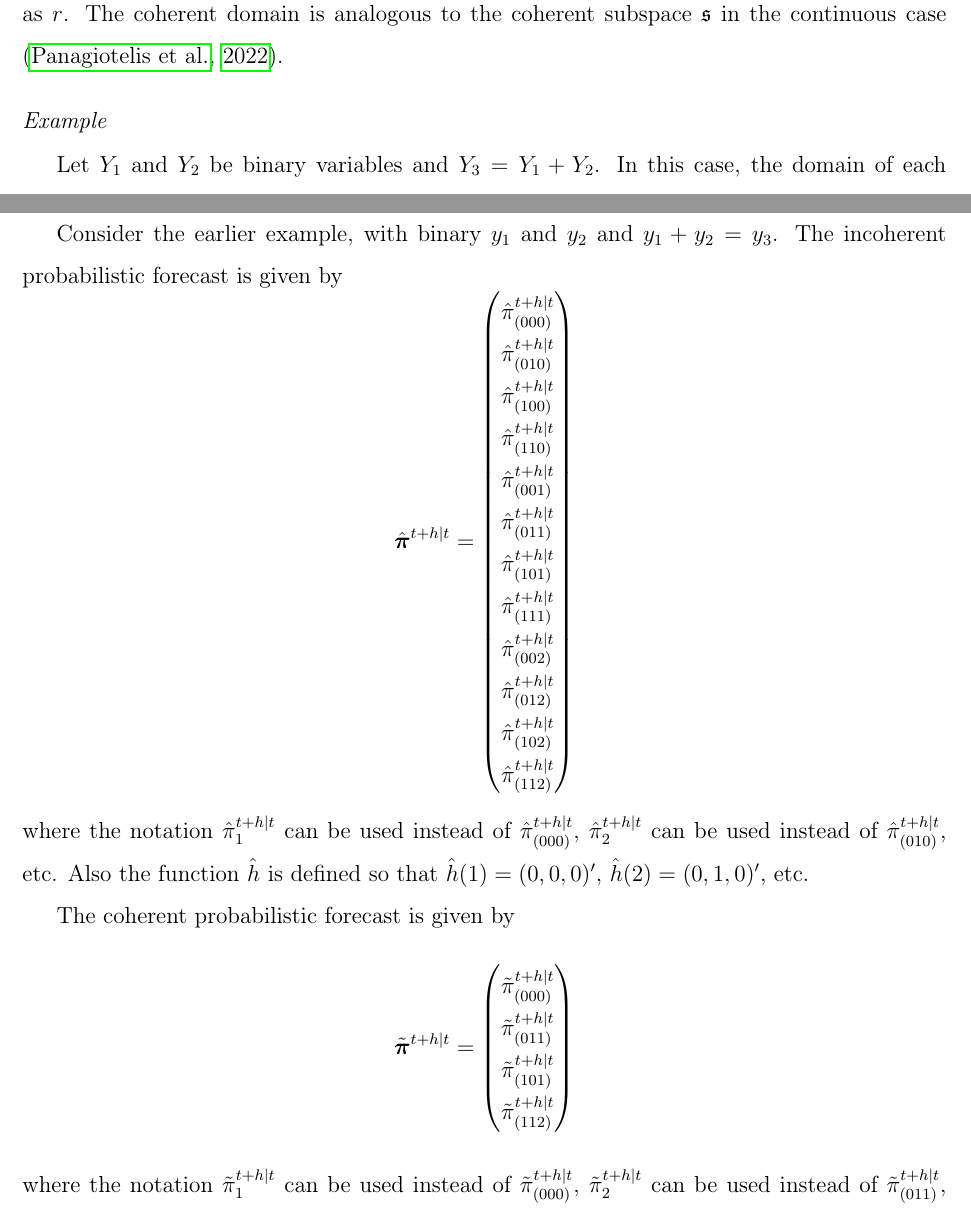
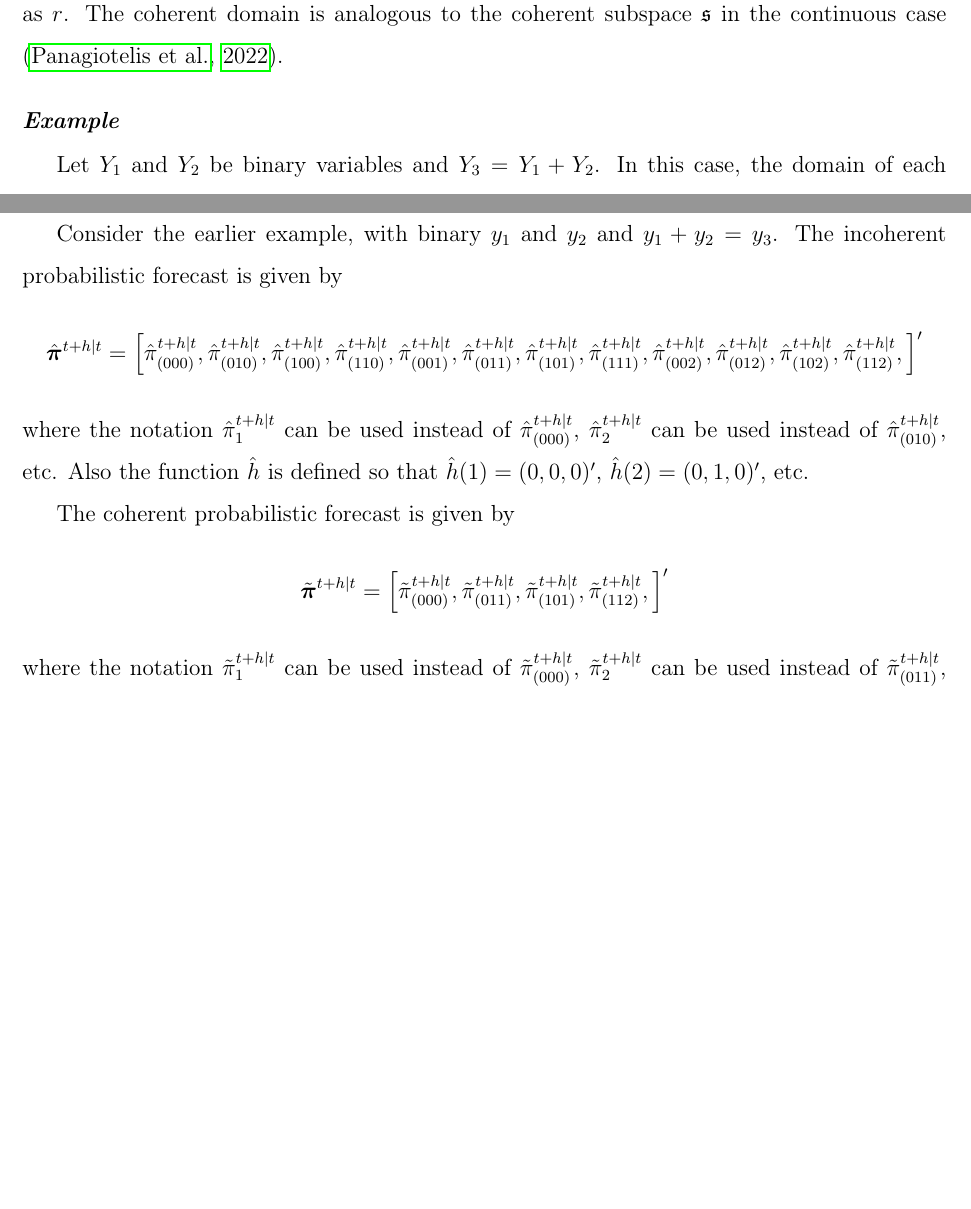
Before and after one commit to AngelPone/paper-dfr, a LaTeX paper (manuscript/dfr.tex): two parts of pages 5 and 7 of 27, joined at a grey line, cut so that both start at the same text, the shorter picture padded with empty space. Compiled offline with pdfLaTeX.

Commit message:
[draft]: minor

```diff
--- a/manuscript/dfr.tex
+++ b/manuscript/dfr.tex
@@ -155,7 +155,7 @@ The \textit{coherent domain} of $\bY$ is given by a subset of $\tilde{\mathcal D
 The coherent domain has cardinality $|\tilde{\mathcal D}(\bY)|=\prod\limits_{i=1}^{m} (D_i+1)$, which will be denoted as $r$.
 The coherent domain is analogous to the coherent subspace $\mathfrak{s}$ in the continuous case (\citealp{panagiotelisProbabilisticForecastReconciliation2022}).
 
-  \subsubsection*{Example}
+  \subsubsection*{\textbf{Example}}
   \label{sec:example}
 
   Let $Y_1$ and $Y_2$ be binary variables and $Y_3=Y_1+Y_2$. In this case, the domain of each variable is
@@ -195,32 +195,31 @@ The coherent domain is analogous to the coherent subspace $\mathfrak{s}$ in the
 
   Consider the earlier example, with binary $y_1$ and $y_2$ and $y_1+y_2=y_3$. The incoherent probabilistic forecast is given by
   \[
-    \hat{\bpi}^{t+h|t}=\begin{pmatrix}
-       \hat{\pi}^{t+h|t}_{(000)}\\
-       \hat{\pi}^{t+h|t}_{(010)}\\
-       \hat{\pi}^{t+h|t}_{(100)}\\
-       \hat{\pi}^{t+h|t}_{(110)}\\
-       \hat{\pi}^{t+h|t}_{(001)}\\
-       \hat{\pi}^{t+h|t}_{(011)}\\
-       \hat{\pi}^{t+h|t}_{(101)}\\
-       \hat{\pi}^{t+h|t}_{(111)}\\
-       \hat{\pi}^{t+h|t}_{(002)}\\
-       \hat{\pi}^{t+h|t}_{(012)}\\
-       \hat{\pi}^{t+h|t}_{(102)}\\
-       \hat{\pi}^{t+h|t}_{(112)}\\
-    \end{pmatrix}
+    \hat{\bpi}^{t+h|t}= \left[
+      \hat{\pi}^{t+h|t}_{(000)},
+       \hat{\pi}^{t+h|t}_{(010)},
+       \hat{\pi}^{t+h|t}_{(100)},
+       \hat{\pi}^{t+h|t}_{(110)},
+       \hat{\pi}^{t+h|t}_{(001)},
+       \hat{\pi}^{t+h|t}_{(011)},
+       \hat{\pi}^{t+h|t}_{(101)},
+       \hat{\pi}^{t+h|t}_{(111)},
+       \hat{\pi}^{t+h|t}_{(002)},
+       \hat{\pi}^{t+h|t}_{(012)},
+       \hat{\pi}^{t+h|t}_{(102)},
+       \hat{\pi}^{t+h|t}_{(112)},
+       \right]'
   \]
   where the notation $\hat{\pi}^{t+h|t}_{1}$ can be used instead of $\hat{\pi}^{t+h|t}_{(000)}$, $\hat{\pi}^{t+h|t}_{2}$ can be used instead of $\hat{\pi}^{t+h|t}_{(010)}$, etc. Also the function $\hat{h}$ is defined so that $\hat{h}(1)=(0,0,0)'$, $\hat{h}(2)=(0,1,0)'$, etc.
 
   The coherent probabilistic forecast is given by
   \[
-  \tilde{\bpi}^{t+h|t}=\begin{pmatrix}
-  \tilde{\pi}^{t+h|t}_{(000)}\\
-  \tilde{\pi}^{t+h|t}_{(011)}\\
-  \tilde{\pi}^{t+h|t}_{(101)}\\
-  \tilde{\pi}^{t+h|t}_{(112)}\\
-  \end{pmatrix}
-  \]
+  \tilde{\bpi}^{t+h|t}=\left[
+  \tilde{\pi}^{t+h|t}_{(000)},
+  \tilde{\pi}^{t+h|t}_{(011)},
+  \tilde{\pi}^{t+h|t}_{(101)},
+  \tilde{\pi}^{t+h|t}_{(112)},
+  \right]'\]
   where the notation $\tilde{\pi}^{t+h|t}_{1}$ can be used instead of $\tilde{\pi}^{t+h|t}_{(000)}$, $\tilde{\pi}^{t+h|t}_{2}$ can be used instead of $\tilde{\pi}^{t+h|t}_{(011)}$, etc. Also the function $\tilde{h}$ is defined so that $\tilde{h}(1)=(0,0,0)'$, $\tilde{h}(2)=(0,1,1)'$, etc. Note that the ordering of the probabilities and the functions $\hat{h}$ and $\tilde{h}$ are not unique, although this does not affect the proposed algorithms.
 
   \section{Method}
```
Also changed, not shown: manuscript/dfr.tex (2 more changed lines).
